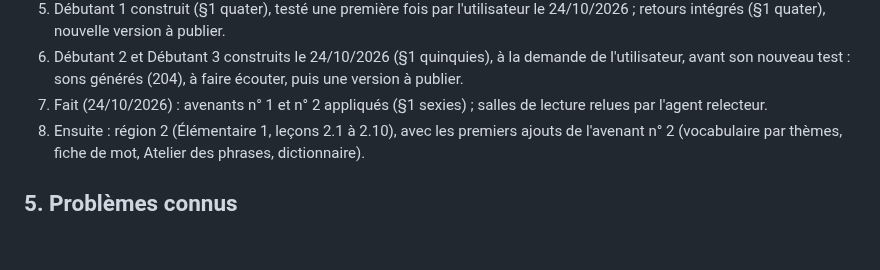
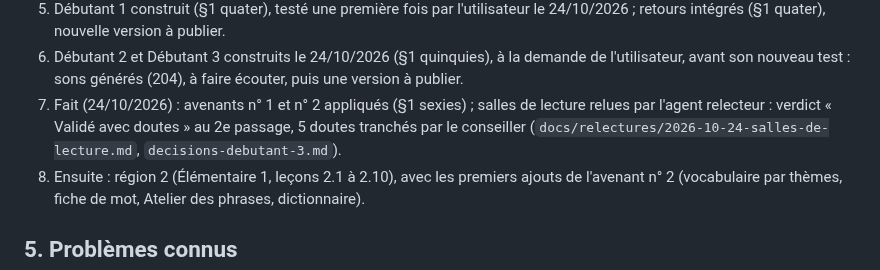
Before and after one commit to The-Ashams/iqura, a Markdown page: docs/ETAT_DU_PROJET.md, the part around the change. Rendered like a GitHub page; blank space fills up the shorter version.

Commit message:
État du projet : relecture des salles de lecture
Co-Authored-By: Claude Opus 5.5 <noreply@anthropic.com>
Claude-Session: https://claude.ai/code/session_01U4NMXNGvgwQH71Vay1rC9m

```diff
--- a/docs/ETAT_DU_PROJET.md
+++ b/docs/ETAT_DU_PROJET.md
@@ -163,7 +163,7 @@ Changements du v3 notés sans question, car le v3 fait foi : option IA décidée
    - remplacé le 23/10/2026 par l'organisation par niveaux : voir §1 quater.
 5. Débutant 1 construit (§1 quater), testé une première fois par l'utilisateur le 24/10/2026 ; retours intégrés (§1 quater), nouvelle version à publier.
 6. Débutant 2 et Débutant 3 construits le 24/10/2026 (§1 quinquies), à la demande de l'utilisateur, avant son nouveau test : sons générés (204), à faire écouter, puis une version à publier.
-7. Fait (24/10/2026) : avenants n° 1 et n° 2 appliqués (§1 sexies) ; salles de lecture relues par l'agent relecteur.
+7. Fait (24/10/2026) : avenants n° 1 et n° 2 appliqués (§1 sexies) ; salles de lecture relues par l'agent relecteur : verdict « Validé avec doutes » au 2e passage, 5 doutes tranchés par le conseiller (`docs/relectures/2026-10-24-salles-de-lecture.md`, `decisions-debutant-3.md`).
 8. Ensuite : région 2 (Élémentaire 1, leçons 2.1 à 2.10), avec les premiers ajouts de l'avenant n° 2 (vocabulaire par thèmes, fiche de mot, Atelier des phrases, dictionnaire).
 
 ## 5. Problèmes connus
```
